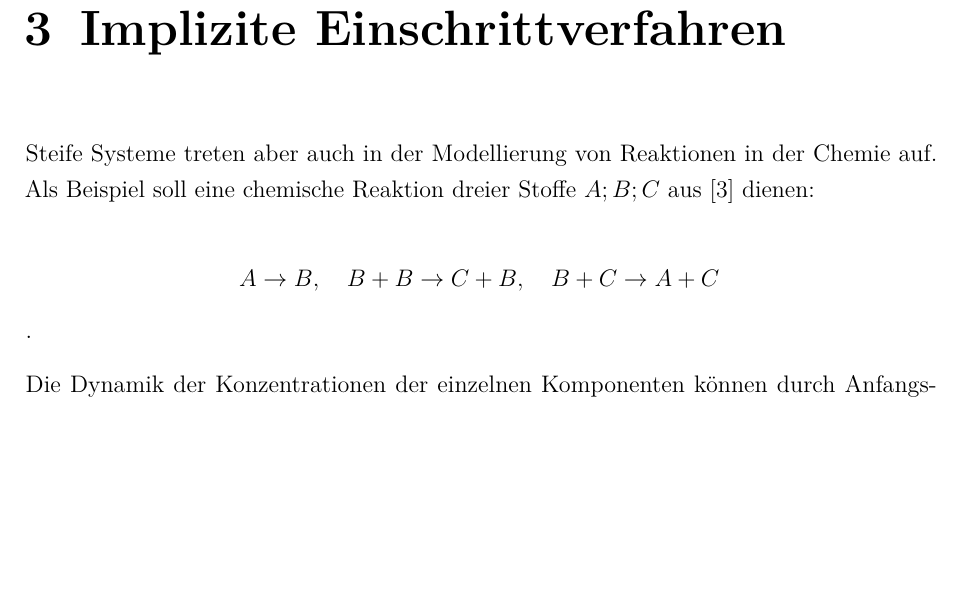
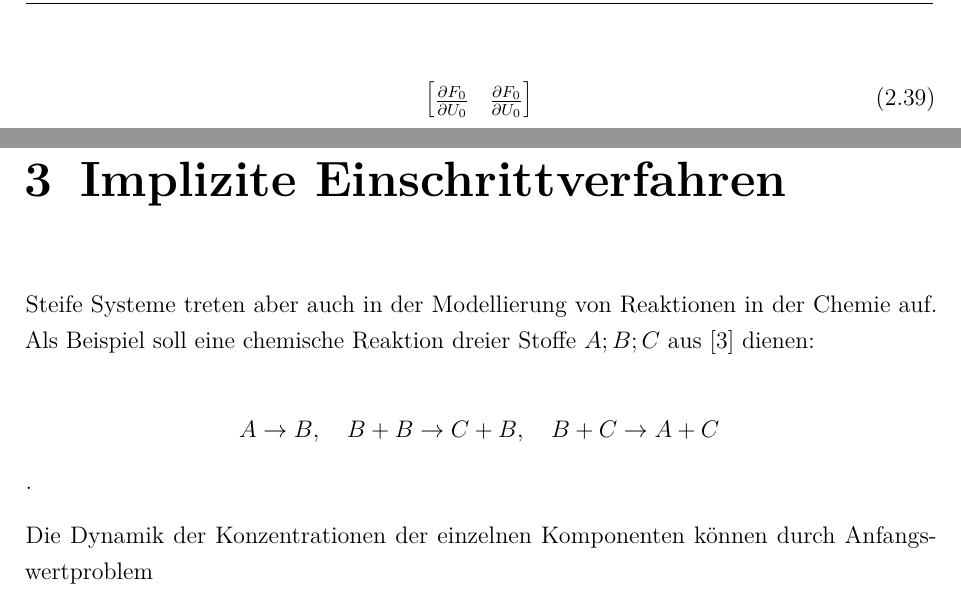
Before and after one commit to milousparks/Angewandte-mathematik-Bericht, a LaTeX document (main.tex, which reads chapter/FiniteDiff.tex): part of page 14 of 22 before the commit and two parts of pages 14 and 15 of 23 after it, the two joined at a grey line, cut at the place of the change, the shorter picture padded with empty space. Compiled offline with pdfLaTeX; a LaTeX package or settings file that is missing is left out.

Commit message:
Auto stash before merge of "main" and "milan"

```diff
--- a/chapter/FiniteDiff.tex
+++ b/chapter/FiniteDiff.tex
@@ -407,3 +407,10 @@ Damit folgt für die Funktion $\mathbf{F}(\mathbf{u})=\mathbf{b}$:
 
 	\end{bmatrix}
 \end{equation}
+
+\begin{equation}
+	\begin{bmatrix}
+		\pdv{F_0}{U_0} & \pdv{F_0}{U_0}  \\
+
+	\end{bmatrix}
+\end{equation}
```
